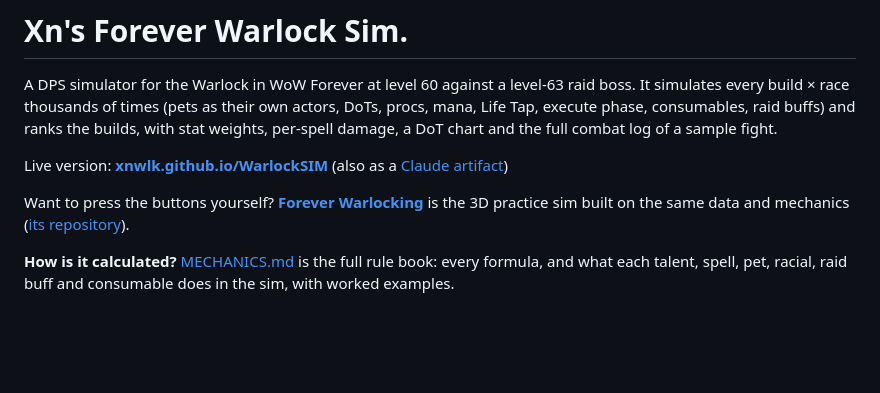
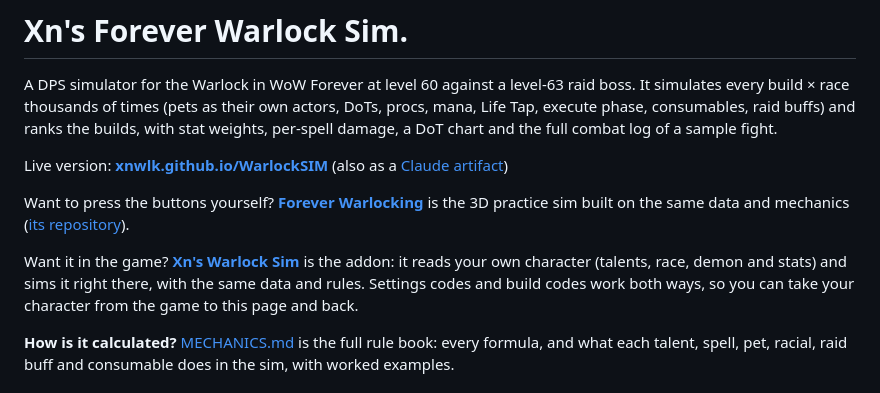
Before and after one commit to XNWLK/WarlockSIM, a Markdown page: README.md, the part around the change. Rendered like a GitHub page; blank space fills up the shorter version.

Commit message:
README: link to the in-game addon, Xn's Warlock Sim
Co-Authored-By: Claude Opus 5.5 <noreply@anthropic.com>

```diff
--- a/README.md
+++ b/README.md
@@ -8,6 +8,10 @@ Live version: **[xnwlk.github.io/WarlockSIM](https://xnwlk.github.io/WarlockSIM/
 
 Want to press the buttons yourself? **[Forever Warlocking](https://xnwlk.github.io/ForeverWarlocking/)** is the 3D practice sim built on
 the same data and mechanics ([its repository](https://github.com/XNWLK/ForeverWarlocking)).
+
+Want it in the game? **[Xn's Warlock Sim](https://github.com/XNWLK/WarlockSIMAddon)** is the addon: it reads your own
+character (talents, race, demon and stats) and sims it right there, with the same data and rules. Settings codes and
+build codes work both ways, so you can take your character from the game to this page and back.
 
 **How is it calculated?** [MECHANICS.md](MECHANICS.md) is the full rule book: every formula, and what each talent, spell,
 pet, racial, raid buff and consumable does in the sim, with worked examples.
```
